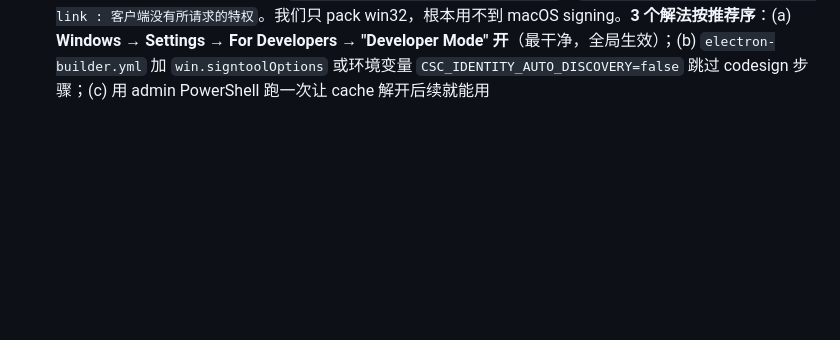
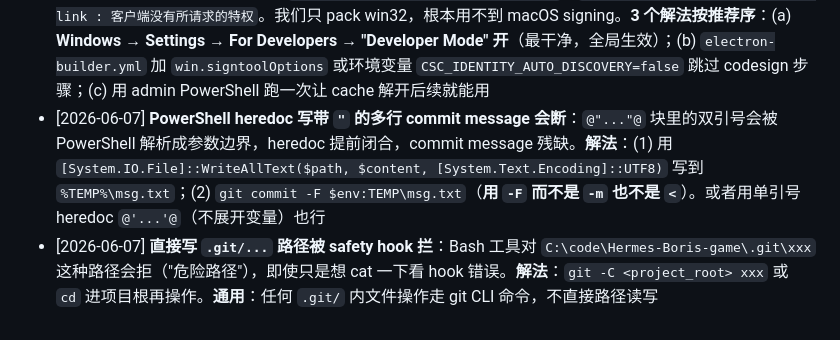
Before and after one commit to POre303/Hermes-Boris-game, a Markdown page: CLAUDE.md, the part around the change. GitHub-like rendering; blank space fills up the shorter version.

```diff
--- a/CLAUDE.md
+++ b/CLAUDE.md
@@ -136,3 +136,5 @@ Hermes-Boris-game/
 - [2026-06-06] 对话/动画测试要"按帧推进"：state 内部时钟 + `update(ctx, dtMs)` 多次调用，再 `exit()` 拿决策；不要把 `exit` 当一次性接口
 - [2026-06-06] **CI 教训**：`actions/checkout@v4` 的 `autocrlf: false` 参数是 **no-op**（v3 → v4 已重写）。windows-latest runner 的 git 全局 `core.autocrlf=true` **会覆盖** checkout 行为，文件仍然被转 CRLF。要真正控制 line ending 必须用 **`.gitattributes` 文件**（`*.ts text eol=lf` / `* text=auto eol=lf`）。诊断走错路：从"加个参数试试"开始 → 浪费 1 个无效 commit → 抓真实 CI log 才看出根因。教训：**加 workflow 参数前先查当前主版本文档**
 - [2026-06-07] electron-builder 24 在 Windows 非 admin 用户下解 `winCodeSign-2.6.0.7z` 时挂：7z 要在 cache 里建 `darwin/10.12/lib/libcrypto.dylib`、`libssl.dylib` 这两个 macOS symlink，但 Windows 默认不允许非 admin 创 symlink → `cannot execute cause=exit status 2` / `ERROR: Cannot create symbolic link : 客户端没有所请求的特权`。我们只 pack win32，根本用不到 macOS signing。**3 个解法按推荐序**：(a) **Windows → Settings → For Developers → "Developer Mode" 开**（最干净，全局生效）；(b) `electron-builder.yml` 加 `win.signtoolOptions` 或环境变量 `CSC_IDENTITY_AUTO_DISCOVERY=false` 跳过 codesign 步骤；(c) 用 admin PowerShell 跑一次让 cache 解开后续就能用
+- [2026-06-07] **PowerShell heredoc 写带 `"` 的多行 commit message 会断**：`@"..."@` 块里的双引号会被 PowerShell 解析成参数边界，heredoc 提前闭合，commit message 残缺。**解法**：(1) 用 `[System.IO.File]::WriteAllText($path, $content, [System.Text.Encoding]::UTF8)` 写到 `%TEMP%\msg.txt`；(2) `git commit -F $env:TEMP\msg.txt`（**用 `-F` 而不是 `-m` 也不是 `<`**）。或者用单引号 heredoc `@'...'@`（不展开变量）也行
+- [2026-06-07] **直接写 `.git/...` 路径被 safety hook 拦**：Bash 工具对 `C:\code\Hermes-Boris-game\.git\xxx` 这种路径会拒（"危险路径"），即使只是想 cat 一下看 hook 错误。**解法**：`git -C <project_root> xxx` 或 `cd` 进项目根再操作。**通用**：任何 `.git/` 内文件操作走 git CLI 命令，不直接路径读写
```
Also changed, not shown: docs/research/zpix-font.md (added, +380 -0 lines).
